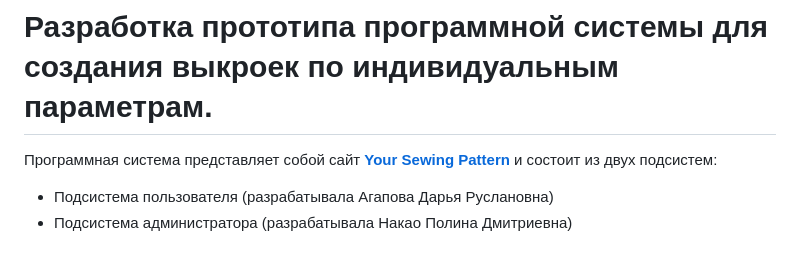
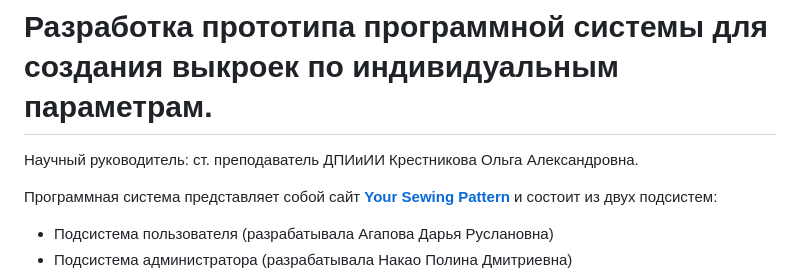
Before and after one commit to dariRusAG/Diploma-Pattern-, a Markdown page: README.md, the part around the change. Rendered like a GitHub page; blank space fills up the shorter version.

```diff
--- a/README.md
+++ b/README.md
@@ -1,4 +1,5 @@
 # Разработка прототипа программной системы для создания выкроек по индивидуальным параметрам.
+Научный руководитель: ст. преподаватель ДПИиИИ Крестникова Ольга Александровна.
 
 Программная система представляет собой сайт [**Your Sewing Pattern**](http://nishigara.pythonanywhere.com/) и состоит из двух подсистем:
 - Подсистема пользователя (разрабатывала Агапова Дарья Руслановна)
```
